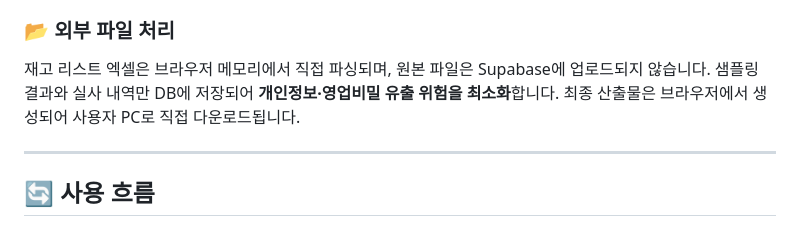
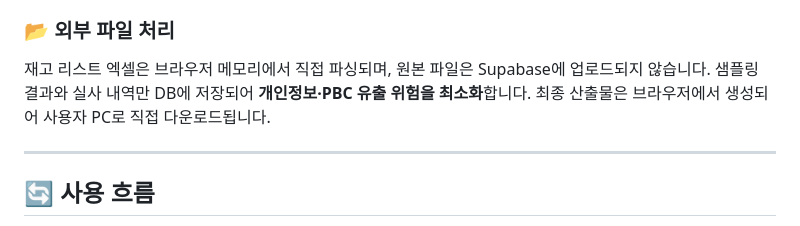
Before and after one commit to kyoungwonroh-pwc/piochecklist, a Markdown page: README.md, the part around the change. Rendered like a GitHub page.

```diff
--- a/README.md
+++ b/README.md
@@ -39,7 +39,7 @@ Excel 업로드 → 헤더 자동 매핑 → 랜덤 샘플링 → 현장 실사
 
 ### 📂 외부 파일 처리
 
-재고 리스트 엑셀은 브라우저 메모리에서 직접 파싱되며, 원본 파일은 Supabase에 업로드되지 않습니다. 샘플링 결과와 실사 내역만 DB에 저장되어 **개인정보·영업비밀 유출 위험을 최소화**합니다. 최종 산출물은 브라우저에서 생성되어 사용자 PC로 직접 다운로드됩니다.
+재고 리스트 엑셀은 브라우저 메모리에서 직접 파싱되며, 원본 파일은 Supabase에 업로드되지 않습니다. 샘플링 결과와 실사 내역만 DB에 저장되어 **개인정보·PBC 유출 위험을 최소화**합니다. 최종 산출물은 브라우저에서 생성되어 사용자 PC로 직접 다운로드됩니다.
 
 ---
 
```
